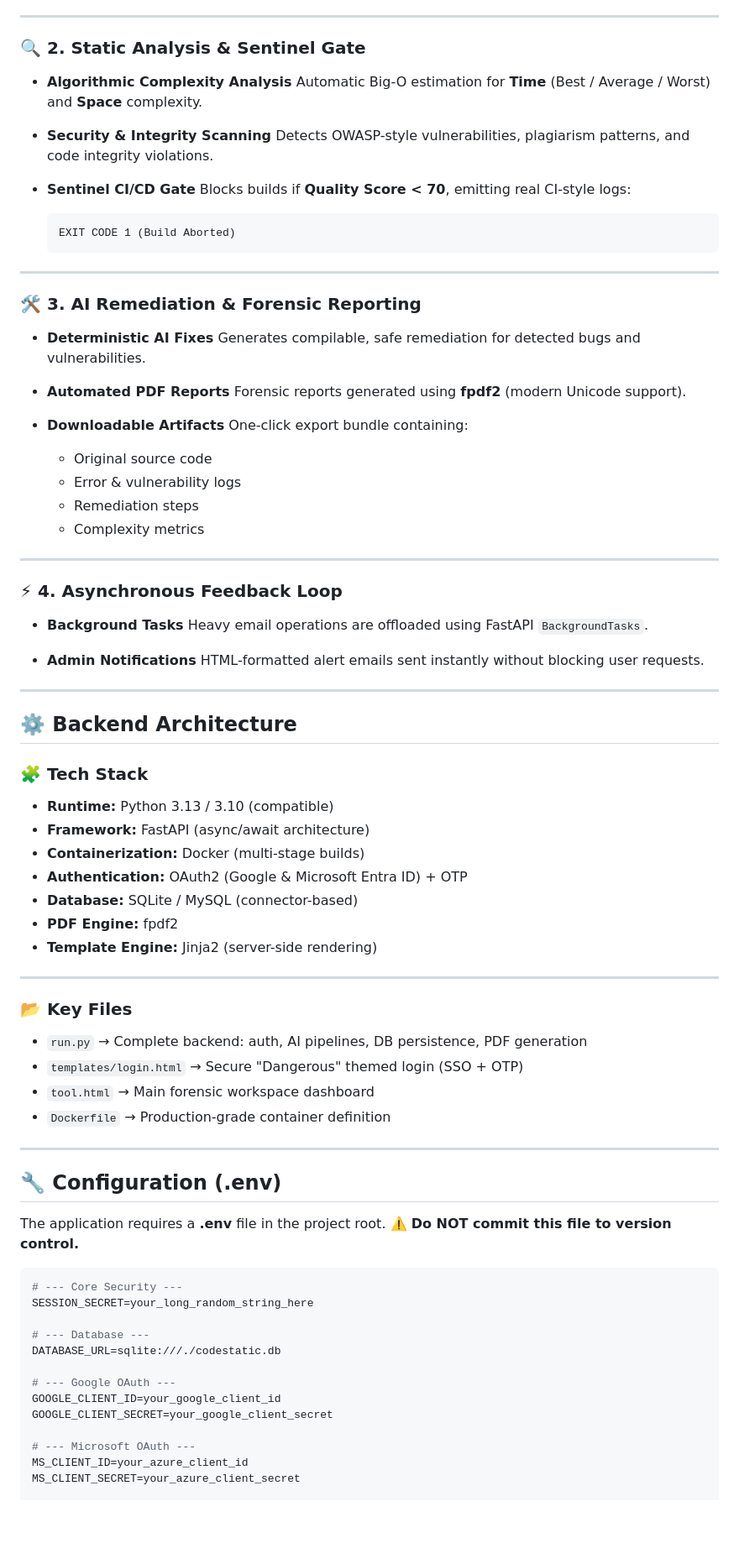
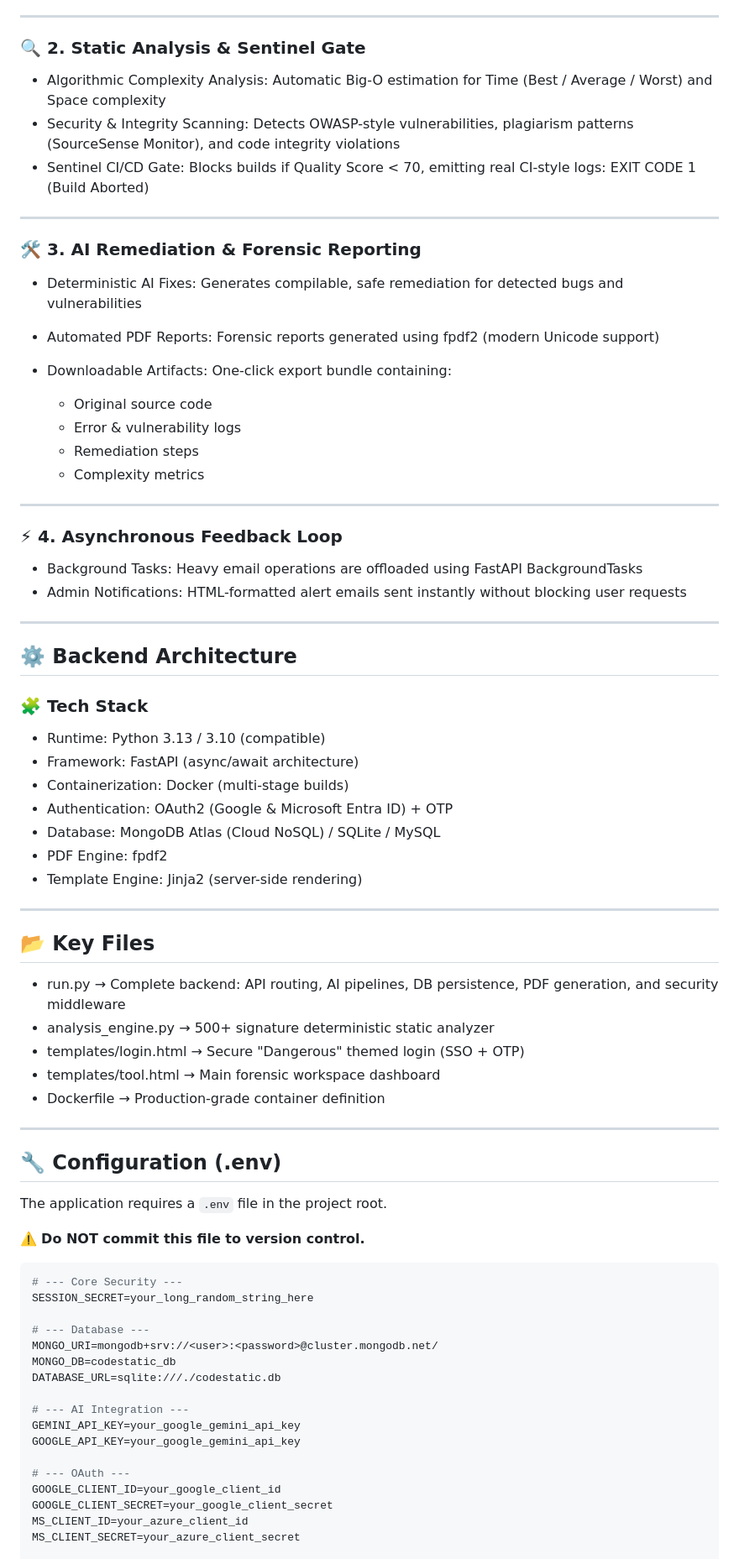
Before and after one commit to aayushthakur300/codeStaticv2, a Markdown page: readme.md, the part around one of its changes. Shown at 84% size. Rendered like a GitHub page; blank space fills up the shorter version.

Commit message:
Revise README
Updated project overview, core capabilities, and architecture details. Added new installation instructions and API documentation.

````diff
--- a/readme.md
+++ b/readme.md
@@ -42,31 +63,17 @@ The system is built on a **FastAPI** backend with a custom **"Dangerous" themed
 
 ### 🔍 2. Static Analysis & Sentinel Gate
 
-* **Algorithmic Complexity Analysis**
-  Automatic Big-O estimation for **Time** (Best / Average / Worst) and **Space** complexity.
-
-* **Security & Integrity Scanning**
-  Detects OWASP-style vulnerabilities, plagiarism patterns, and code integrity violations.
-
-* **Sentinel CI/CD Gate**
-  Blocks builds if **Quality Score < 70**, emitting real CI-style logs:
-
-  ```text
-  EXIT CODE 1 (Build Aborted)
-  ```
+* Algorithmic Complexity Analysis: Automatic Big-O estimation for Time (Best / Average / Worst) and Space complexity
+* Security & Integrity Scanning: Detects OWASP-style vulnerabilities, plagiarism patterns (SourceSense Monitor), and code integrity violations
+* Sentinel CI/CD Gate: Blocks builds if Quality Score < 70, emitting real CI-style logs: EXIT CODE 1 (Build Aborted)
 
 ---
 
 ### 🛠️ 3. AI Remediation & Forensic Reporting
 
-* **Deterministic AI Fixes**
-  Generates compilable, safe remediation for detected bugs and vulnerabilities.
-
-* **Automated PDF Reports**
-  Forensic reports generated using **fpdf2** (modern Unicode support).
-
-* **Downloadable Artifacts**
-  One-click export bundle containing:
+* Deterministic AI Fixes: Generates compilable, safe remediation for detected bugs and vulnerabilities
+* Automated PDF Reports: Forensic reports generated using fpdf2 (modern Unicode support)
+* Downloadable Artifacts: One-click export bundle containing:
 
   * Original source code
   * Error & vulnerability logs
@@ -77,11 +84,8 @@ The system is built on a **FastAPI** backend with a custom **"Dangerous" themed
 
 ### ⚡ 4. Asynchronous Feedback Loop
 
-* **Background Tasks**
-  Heavy email operations are offloaded using FastAPI `BackgroundTasks`.
-
-* **Admin Notifications**
-  HTML-formatted alert emails sent instantly without blocking user requests.
+* Background Tasks: Heavy email operations are offloaded using FastAPI BackgroundTasks
+* Admin Notifications: HTML-formatted alert emails sent instantly without blocking user requests
 
 ---
 
@@ -89,42 +93,48 @@ The system is built on a **FastAPI** backend with a custom **"Dangerous" themed
 
 ### 🧩 Tech Stack
 
-* **Runtime:** Python 3.13 / 3.10 (compatible)
-* **Framework:** FastAPI (async/await architecture)
-* **Containerization:** Docker (multi-stage builds)
-* **Authentication:** OAuth2 (Google & Microsoft Entra ID) + OTP
-* **Database:** SQLite / MySQL (connector-based)
-* **PDF Engine:** fpdf2
-* **Template Engine:** Jinja2 (server-side rendering)
+* Runtime: Python 3.13 / 3.10 (compatible)
+* Framework: FastAPI (async/await architecture)
+* Containerization: Docker (multi-stage builds)
+* Authentication: OAuth2 (Google & Microsoft Entra ID) + OTP
+* Database: MongoDB Atlas (Cloud NoSQL) / SQLite / MySQL
+* PDF Engine: fpdf2
+* Template Engine: Jinja2 (server-side rendering)
 
 ---
 
-### 📂 Key Files
+## 📂 Key Files
 
-* `run.py` → Complete backend: auth, AI pipelines, DB persistence, PDF generation
-* `templates/login.html` → Secure "Dangerous" themed login (SSO + OTP)
-* `tool.html` → Main forensic workspace dashboard
-* `Dockerfile` → Production-grade container definition
+* run.py → Complete backend: API routing, AI pipelines, DB persistence, PDF generation, and security middleware
+* analysis_engine.py → 500+ signature deterministic static analyzer
+* templates/login.html → Secure "Dangerous" themed login (SSO + OTP)
+* templates/tool.html → Main forensic workspace dashboard
+* Dockerfile → Production-grade container definition
 
 ---
 
 ## 🔧 Configuration (.env)
 
-The application requires a **.env** file in the project root.
+The application requires a `.env` file in the project root.
+
 ⚠️ **Do NOT commit this file to version control.**
 
-```ini
+```env
 # --- Core Security ---
 SESSION_SECRET=your_long_random_string_here
 
 # --- Database ---
+MONGO_URI=mongodb+srv://<user>:<password>@cluster.mongodb.net/
+MONGO_DB=codestatic_db
 DATABASE_URL=sqlite:///./codestatic.db
 
-# --- Google OAuth ---
+# --- AI Integration ---
+GEMINI_API_KEY=your_google_gemini_api_key
+GOOGLE_API_KEY=your_google_gemini_api_key
+
+# --- OAuth ---
 GOOGLE_CLIENT_ID=your_google_client_id
 GOOGLE_CLIENT_SECRET=your_google_client_secret
-
-# --- Microsoft OAuth ---
 MS_CLIENT_ID=your_azure_client_id
 MS_CLIENT_SECRET=your_azure_client_secret
 
````
Also changed, not shown: other parts of readme.md (+58 -41 lines).
